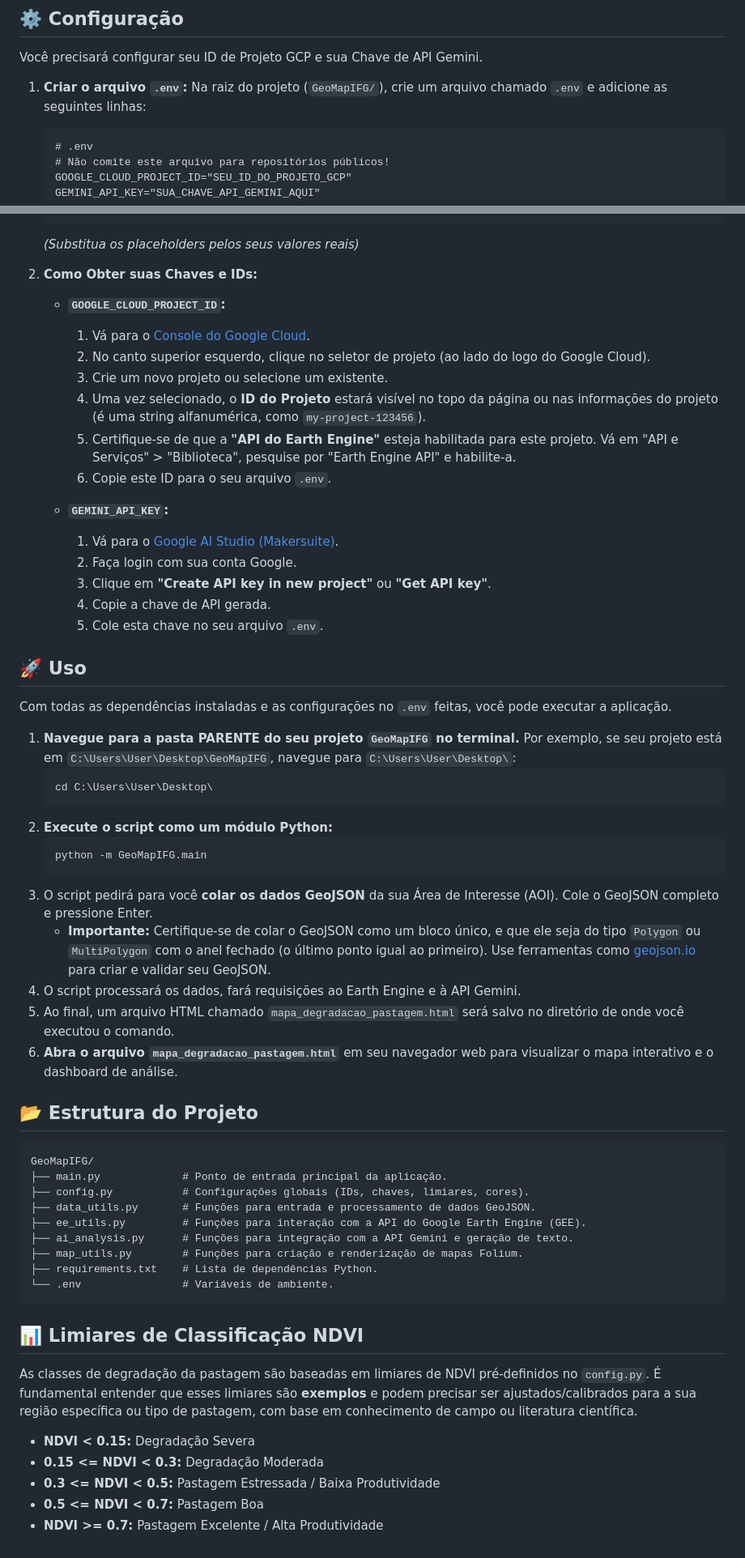
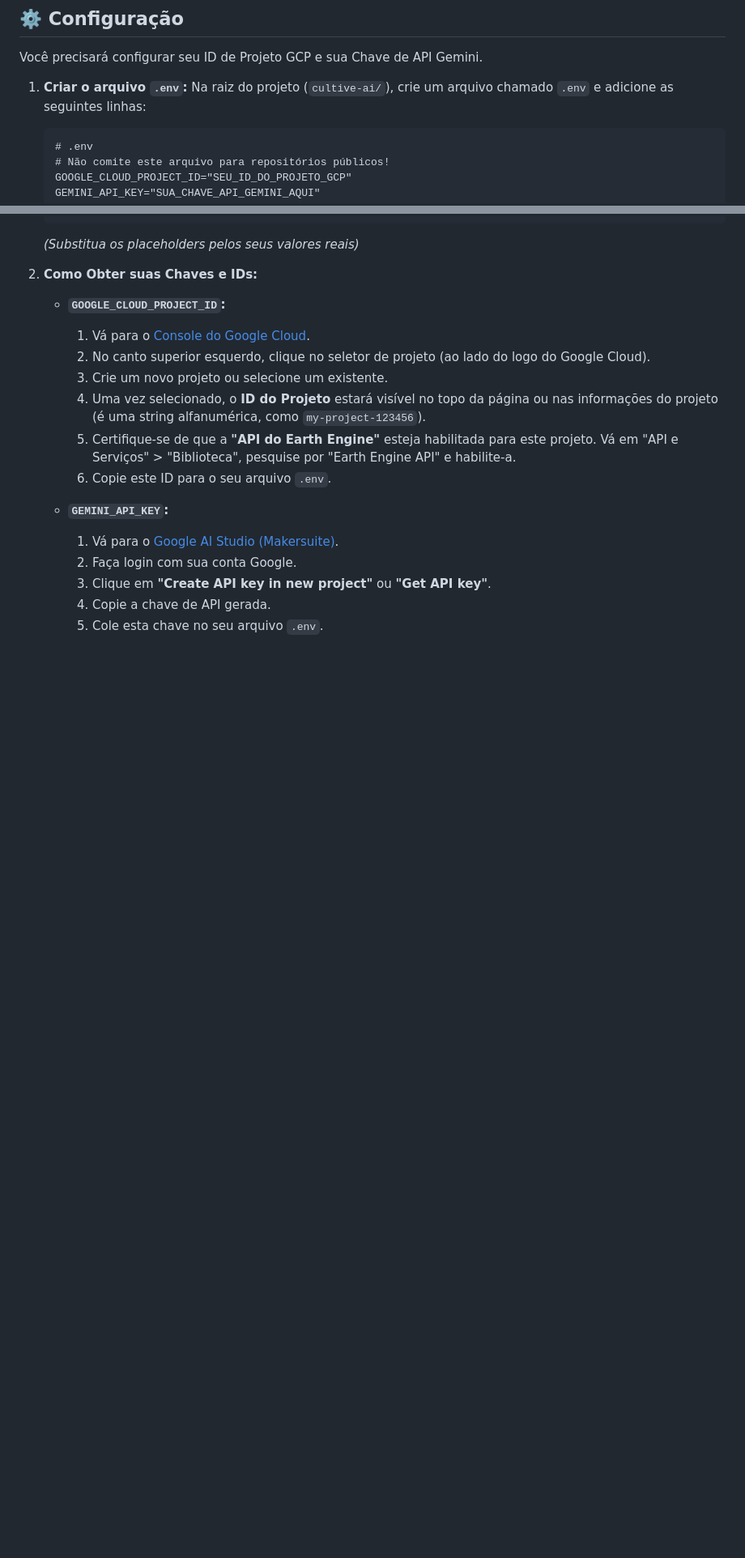
Before and after one commit to luixsouza/cultive-ai, a Markdown page: README.md, 2 parts joined by grey strips. Shown: that part at 81% size. Drawn GitHub-style; blank space fills up the shorter version.

Commit message:
/docs: README V2 e troca de nome do projeto

````diff
--- a/README.md
+++ b/README.md
@@ -102,7 +100,7 @@ Siga os passos abaixo para configurar o ambiente e instalar as dependências.
 Você precisará configurar seu ID de Projeto GCP e sua Chave de API Gemini.
 
 1.  **Criar o arquivo `.env`:**
-    Na raiz do projeto (`GeoMapIFG/`), crie um arquivo chamado `.env` e adicione as seguintes linhas:
+    Na raiz do projeto (`cultive-ai/`), crie um arquivo chamado `.env` e adicione as seguintes linhas:
 
     ```
     # .env
@@ -131,46 +129,3 @@ Você precisará configurar seu ID de Projeto GCP e sua Chave de API Gemini.
       3.  Clique em **"Create API key in new project"** ou **"Get API key"**.
       4.  Copie a chave de API gerada.
       5.  Cole esta chave no seu arquivo `.env`.
-
-## 🚀 Uso
-
-Com todas as dependências instaladas e as configurações no `.env` feitas, você pode executar a aplicação.
-
-1.  **Navegue para a pasta PARENTE do seu projeto `GeoMapIFG` no terminal.**
-    Por exemplo, se seu projeto está em `C:\Users\User\Desktop\GeoMapIFG`, navegue para `C:\Users\User\Desktop\`:
-    ```bash
-    cd C:\Users\User\Desktop\
-    ```
-2.  **Execute o script como um módulo Python:**
-    ```bash
-    python -m GeoMapIFG.main
-    ```
-3.  O script pedirá para você **colar os dados GeoJSON** da sua Área de Interesse (AOI). Cole o GeoJSON completo e pressione Enter.
-    - **Importante:** Certifique-se de colar o GeoJSON como um bloco único, e que ele seja do tipo `Polygon` ou `MultiPolygon` com o anel fechado (o último ponto igual ao primeiro). Use ferramentas como [geojson.io](https://geojson.io/) para criar e validar seu GeoJSON.
-4.  O script processará os dados, fará requisições ao Earth Engine e à API Gemini.
-5.  Ao final, um arquivo HTML chamado `mapa_degradacao_pastagem.html` será salvo no diretório de onde você executou o comando.
-6.  **Abra o arquivo `mapa_degradacao_pastagem.html`** em seu navegador web para visualizar o mapa interativo e o dashboard de análise.
-
-## 📂 Estrutura do Projeto
-
-```
-GeoMapIFG/
-├── main.py             # Ponto de entrada principal da aplicação.
-├── config.py           # Configurações globais (IDs, chaves, limiares, cores).
-├── data_utils.py       # Funções para entrada e processamento de dados GeoJSON.
-├── ee_utils.py         # Funções para interação com a API do Google Earth Engine (GEE).
-├── ai_analysis.py      # Funções para integração com a API Gemini e geração de texto.
-├── map_utils.py        # Funções para criação e renderização de mapas Folium.
-├── requirements.txt    # Lista de dependências Python.
-└── .env                # Variáveis de ambiente.
-```
-
-## 📊 Limiares de Classificação NDVI
-
-As classes de degradação da pastagem são baseadas em limiares de NDVI pré-definidos no `config.py`. É fundamental entender que esses limiares são **exemplos** e podem precisar ser ajustados/calibrados para a sua região específica ou tipo de pastagem, com base em conhecimento de campo ou literatura científica.
-
-- **NDVI \< 0.15:** Degradação Severa
-- **0.15 \<= NDVI \< 0.3:** Degradação Moderada
-- **0.3 \<= NDVI \< 0.5:** Pastagem Estressada / Baixa Produtividade
-- **0.5 \<= NDVI \< 0.7:** Pastagem Boa
-- **NDVI \>= 0.7:** Pastagem Excelente / Alta Produtividade
````
Also changed, not shown: other parts of README.md (+4 -6 lines).
